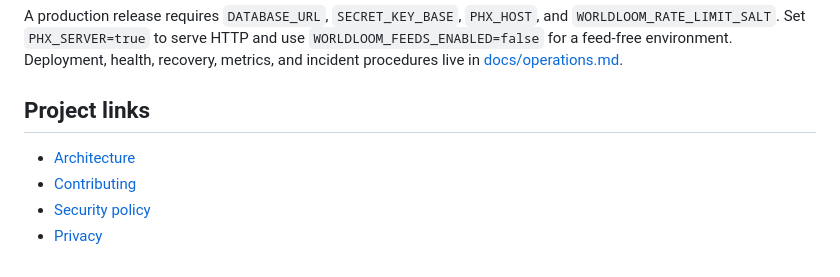
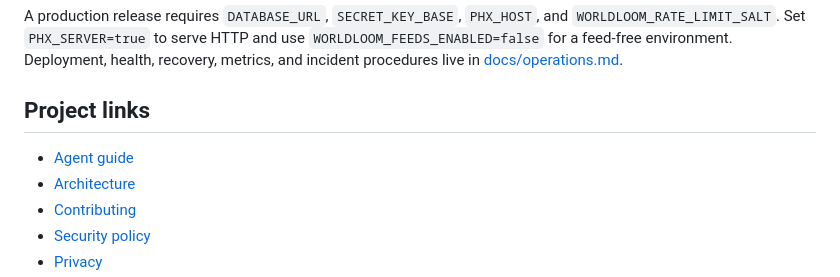
Before and after one commit to romankhadka/worldloom, a Markdown page: README.md, the part around the change. Drawn GitHub-style.

Commit message:
Document the Worldloom agent handoff

```diff
--- a/README.md
+++ b/README.md
@@ -174,6 +174,7 @@ recovery, metrics, and incident procedures live in [docs/operations.md](docs/ope
 
 ## Project links
 
+- [Agent guide](docs/agent-guide.md)
 - [Architecture](ARCHITECTURE.md)
 - [Contributing](CONTRIBUTING.md)
 - [Security policy](SECURITY.md)
```
Also changed, not shown: AGENTS.md (+10 -3 lines), docs/agent-guide.md (added, +275 -0 lines).
